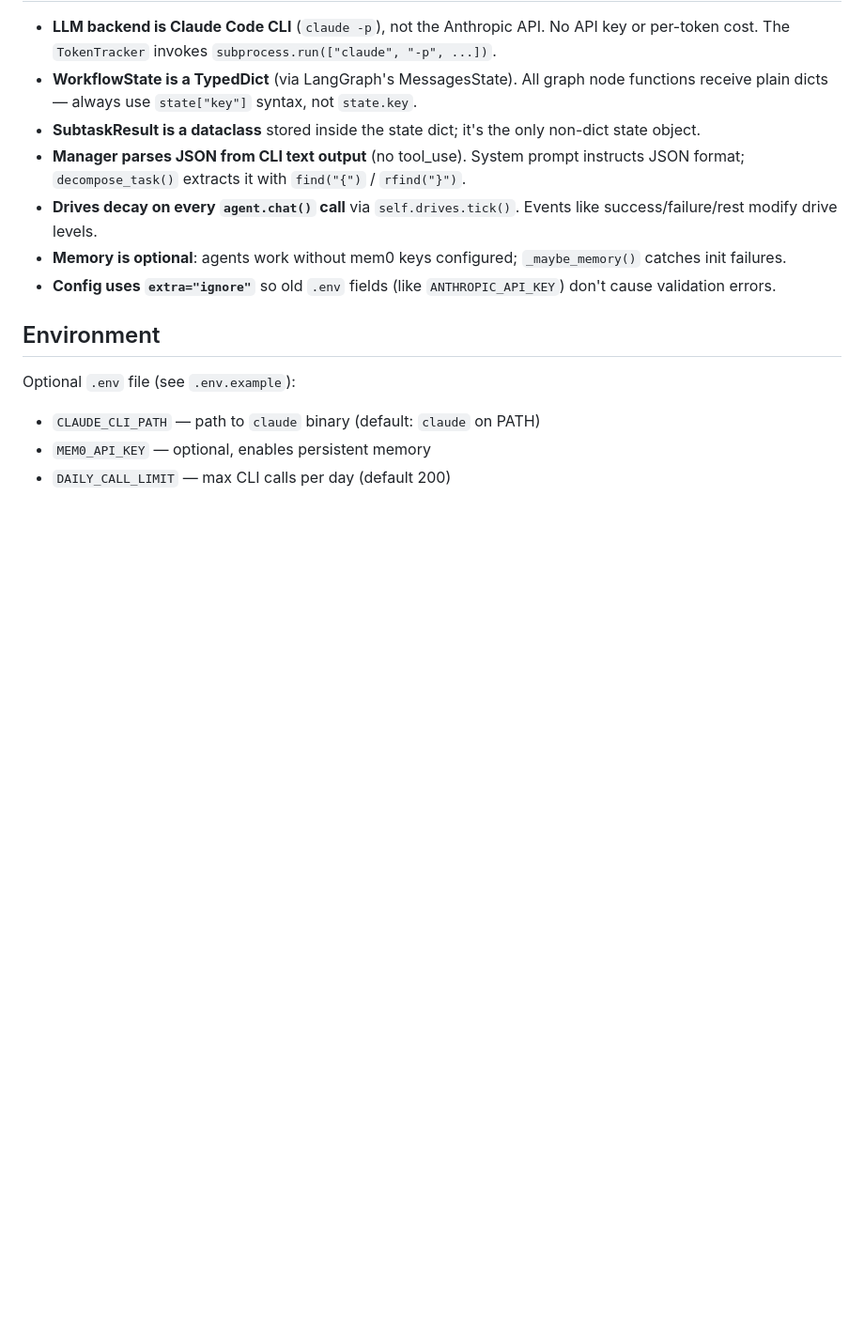
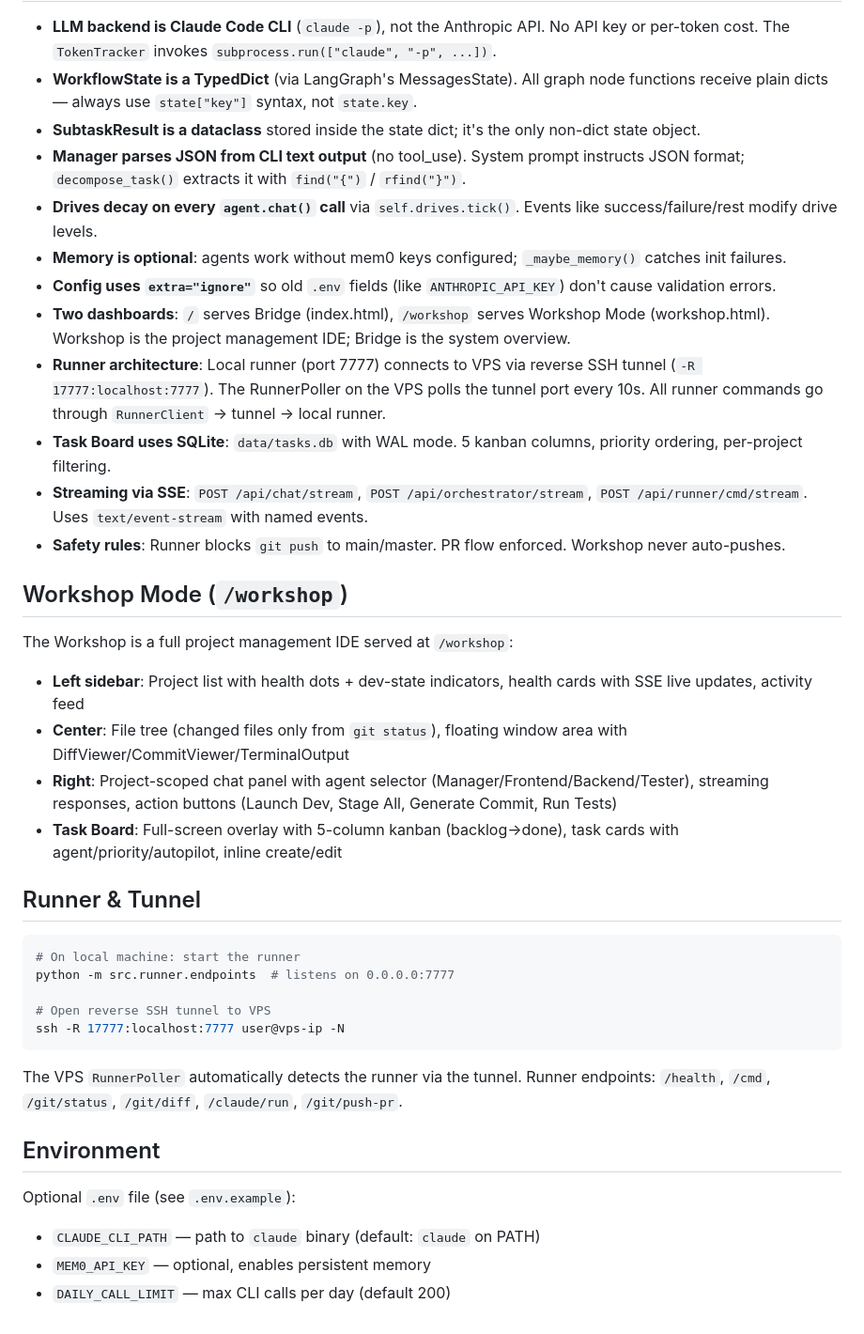
Before and after one commit to WilliamFerrant/athena, a Markdown page: CLAUDE.md, the part around one of its changes. Shown at 94% size. Rendered like a GitHub page; blank space fills up the shorter version.

````diff
--- a/CLAUDE.md
+++ b/CLAUDE.md
@@ -64,6 +84,33 @@ src/
 - **Drives decay on every `agent.chat()` call** via `self.drives.tick()`. Events like success/failure/rest modify drive levels.
 - **Memory is optional**: agents work without mem0 keys configured; `_maybe_memory()` catches init failures.
 - **Config uses `extra="ignore"`** so old `.env` fields (like `ANTHROPIC_API_KEY`) don't cause validation errors.
+- **Two dashboards**: `/` serves Bridge (index.html), `/workshop` serves Workshop Mode (workshop.html). Workshop is the project management IDE; Bridge is the system overview.
+- **Runner architecture**: Local runner (port 7777) connects to VPS via reverse SSH tunnel (`-R 17777:localhost:7777`). The RunnerPoller on the VPS polls the tunnel port every 10s. All runner commands go through `RunnerClient` → tunnel → local runner.
+- **Task Board uses SQLite**: `data/tasks.db` with WAL mode. 5 kanban columns, priority ordering, per-project filtering.
+- **Streaming via SSE**: `POST /api/chat/stream`, `POST /api/orchestrator/stream`, `POST /api/runner/cmd/stream`. Uses `text/event-stream` with named events.
+- **Safety rules**: Runner blocks `git push` to main/master. PR flow enforced. Workshop never auto-pushes.
+
+## Workshop Mode (`/workshop`)
+
+The Workshop is a full project management IDE served at `/workshop`:
+
+- **Left sidebar**: Project list with health dots + dev-state indicators, health cards with SSE live updates, activity feed
+- **Center**: File tree (changed files only from `git status`), floating window area with DiffViewer/CommitViewer/TerminalOutput
+- **Right**: Project-scoped chat panel with agent selector (Manager/Frontend/Backend/Tester), streaming responses, action buttons (Launch Dev, Stage All, Generate Commit, Run Tests)
+- **Task Board**: Full-screen overlay with 5-column kanban (backlog→done), task cards with agent/priority/autopilot, inline create/edit
+
+## Runner & Tunnel
+
+```bash
+# On local machine: start the runner
+python -m src.runner.endpoints  # listens on 0.0.0.0:7777
+
+# Open reverse SSH tunnel to VPS
+ssh -R 17777:localhost:7777 user@vps-ip -N
+```
+
+The VPS `RunnerPoller` automatically detects the runner via the tunnel.
+Runner endpoints: `/health`, `/cmd`, `/git/status`, `/git/diff`, `/claude/run`, `/git/push-pr`.
 
 ## Environment
 
````
Also changed, not shown: other parts of CLAUDE.md (+23 -3 lines).
